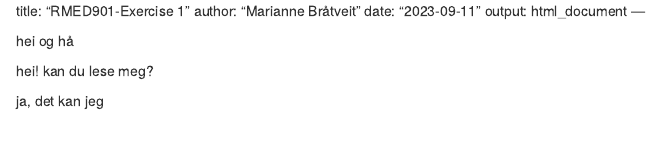
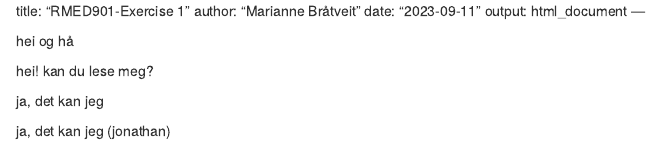
Before and after one commit to mbratv/Old-groupwork, an R Markdown document (RMED901-Exercise1.Rmd): the page in a window 1100 px wide, from its top. Rendered offline with R 4.5, knitr and Pandoc, with nearby package versions.

Commit message:
jonathan change

```diff
--- a/RMED901-Exercise1.Rmd
+++ b/RMED901-Exercise1.Rmd
@@ -9,3 +9,5 @@ hei og hå
 hei! kan du lese meg?
 
 ja, det kan jeg
+
+ja, det kan jeg (jonathan)
```
